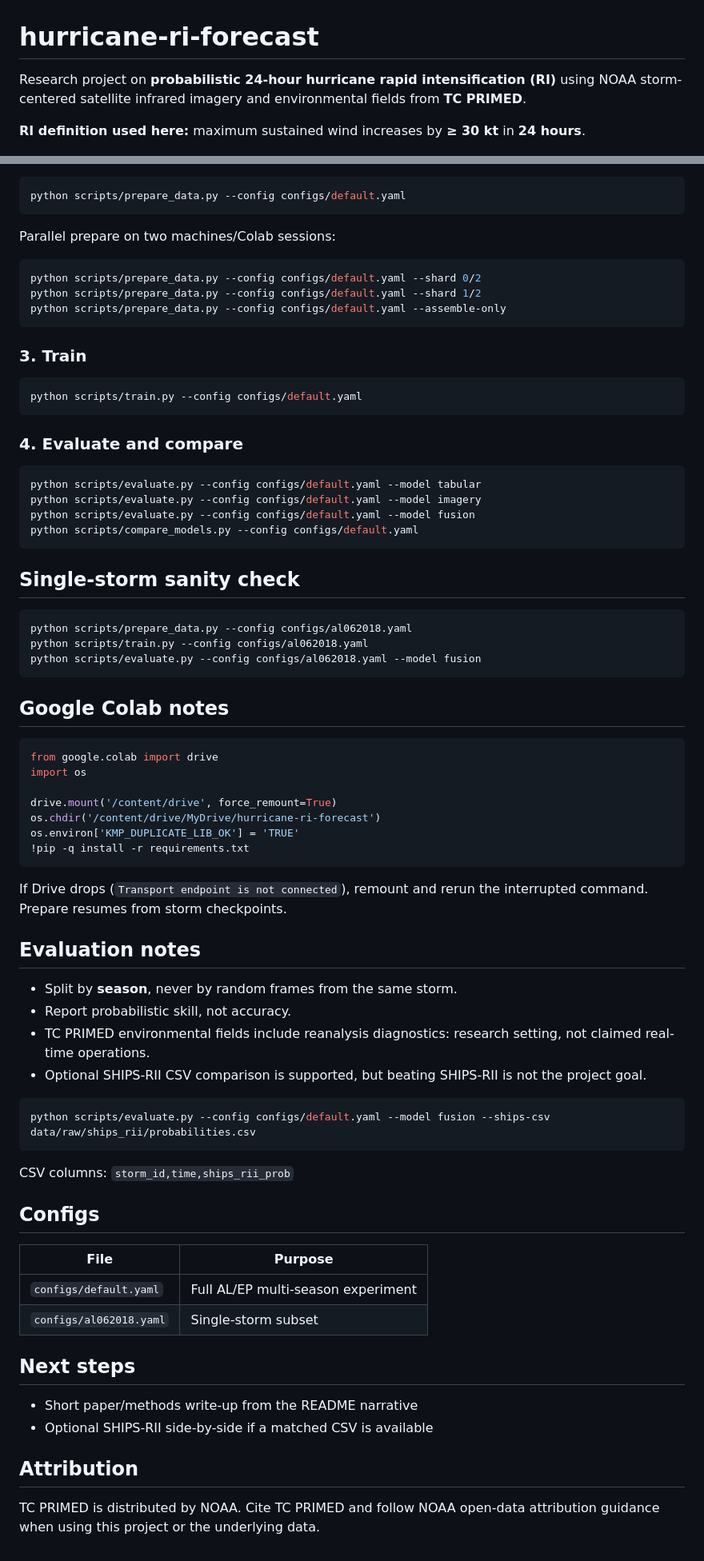
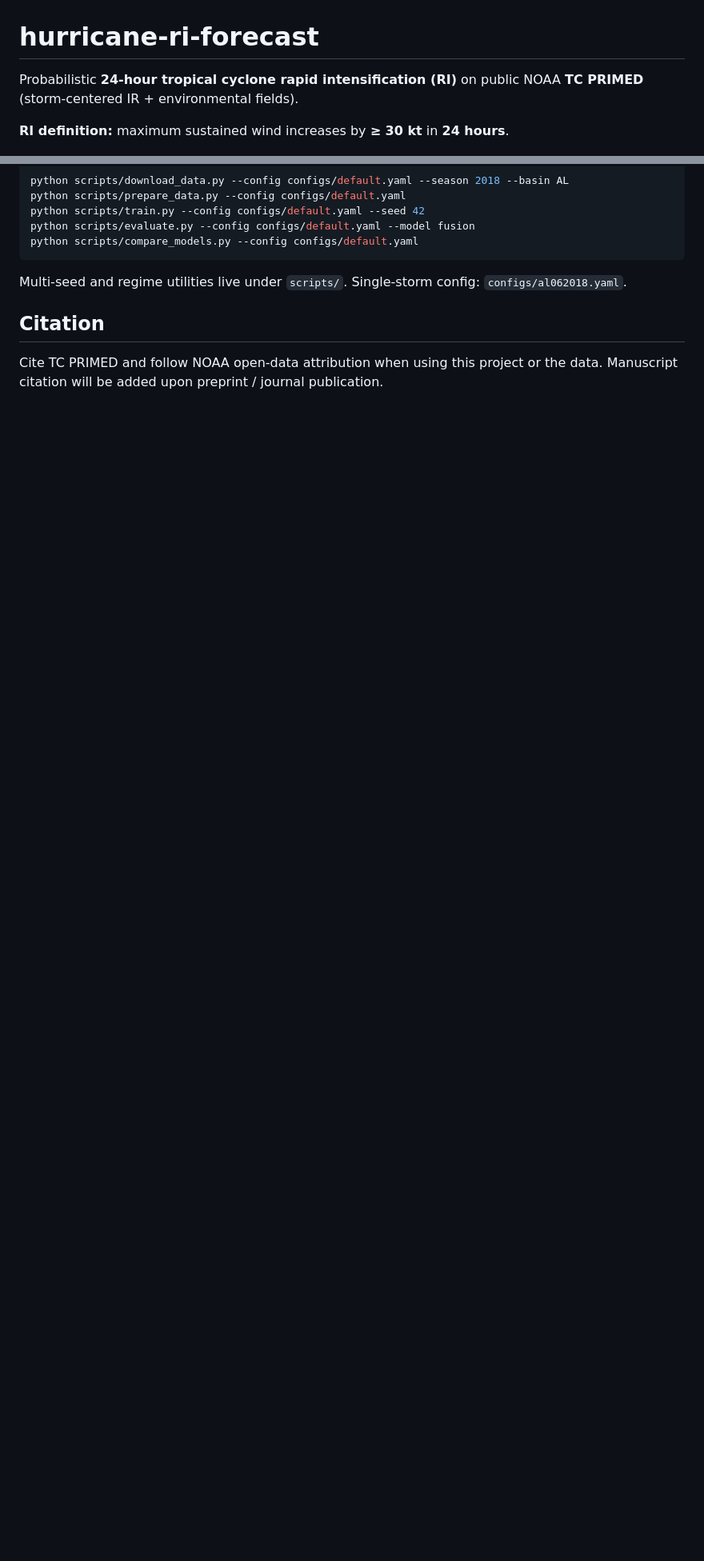
Before and after one commit to m-ahmad-amin/hurricane-ri-forecast, a Markdown page: README.md, 2 parts joined by grey strips. Shown at 80% size. GitHub-like rendering; blank space fills up the shorter version.

````diff
--- a/README.md
+++ b/README.md
@@ -1,8 +1,8 @@
 # hurricane-ri-forecast
 
-Research project on **probabilistic 24-hour hurricane rapid intensification (RI)** using NOAA storm-centered satellite infrared imagery and environmental fields from **TC PRIMED**.
+Probabilistic **24-hour tropical cyclone rapid intensification (RI)** on public NOAA **TC PRIMED** (storm-centered IR + environmental fields).
 
-**RI definition used here:** maximum sustained wind increases by **≥ 30 kt** in **24 hours**.
+**RI definition:** maximum sustained wind increases by **≥ 30 kt** in **24 hours**.
 
 <p align="center">
   <img src="assets/hero_project_overview.jpg" alt="Storm-centered infrared thumbnail for hurricane rapid intensification forecasting" width="920"/>
@@ -211,76 +149,11 @@ Interrupted downloads can be resumed; existing files are skipped.
 python scripts/prepare_data.py --config configs/default.yaml
-```
-
-Parallel prepare on two machines/Colab sessions:
-
-```bash
-python scripts/prepare_data.py --config configs/default.yaml --shard 0/2
-python scripts/prepare_data.py --config configs/default.yaml --shard 1/2
-python scripts/prepare_data.py --config configs/default.yaml --assemble-only
-```
-
-### 3. Train
-
-```bash
-python scripts/train.py --config configs/default.yaml
-```
-
-### 4. Evaluate and compare
-
-```bash
-python scripts/evaluate.py --config configs/default.yaml --model tabular
-python scripts/evaluate.py --config configs/default.yaml --model imagery
+python scripts/train.py --config configs/default.yaml --seed 42
 python scripts/evaluate.py --config configs/default.yaml --model fusion
 python scripts/compare_models.py --config configs/default.yaml
 ```
 
-## Single-storm sanity check
+Multi-seed and regime utilities live under `scripts/`. Single-storm config: `configs/al062018.yaml`.
 
-```bash
-python scripts/prepare_data.py --config configs/al062018.yaml
-python scripts/train.py --config configs/al062018.yaml
-python scripts/evaluate.py --config configs/al062018.yaml --model fusion
-```
+## Citation
 
-## Google Colab notes
-
-```python
-from google.colab import drive
-import os
-
-drive.mount('/content/drive', force_remount=True)
-os.chdir('/content/drive/MyDrive/hurricane-ri-forecast')
-os.environ['KMP_DUPLICATE_LIB_OK'] = 'TRUE'
-!pip -q install -r requirements.txt
-```
-
-If Drive drops (`Transport endpoint is not connected`), remount and rerun the interrupted command. Prepare resumes from storm checkpoints.
-
-## Evaluation notes
-
-- Split by **season**, never by random frames from the same storm.
-- Report probabilistic skill, not accuracy.
-- TC PRIMED environmental fields include reanalysis diagnostics: research setting, not claimed real-time operations.
-- Optional SHIPS-RII CSV comparison is supported, but beating SHIPS-RII is not the project goal.
-
-```bash
-python scripts/evaluate.py --config configs/default.yaml --model fusion --ships-csv data/raw/ships_rii/probabilities.csv
-```
-
-CSV columns: `storm_id,time,ships_rii_prob`
-
-## Configs
-
-| File | Purpose |
-|---|---|
-| `configs/default.yaml` | Full AL/EP multi-season experiment |
-| `configs/al062018.yaml` | Single-storm subset |
-
-## Next steps
-
-- Short paper/methods write-up from the README narrative
-- Optional SHIPS-RII side-by-side if a matched CSV is available
-
-## Attribution
-
-TC PRIMED is distributed by NOAA. Cite TC PRIMED and follow NOAA open-data attribution guidance when using this project or the underlying data.
+Cite TC PRIMED and follow NOAA open-data attribution when using this project or the data. Manuscript citation will be added upon preprint / journal publication.
````
Also changed, not shown: other parts of README.md (+79 -141 lines).
